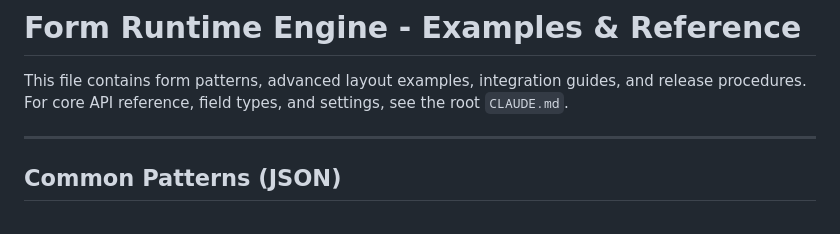
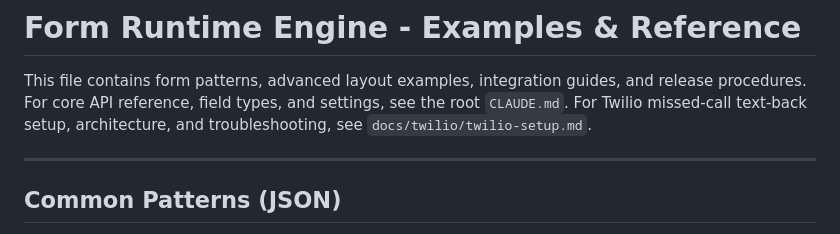
Before and after one commit to breonwilliams/form-runtime-engine, a Markdown page: docs/CLAUDE.md, the part around the change. GitHub-like rendering.

```diff
--- a/docs/CLAUDE.md
+++ b/docs/CLAUDE.md
@@ -2,6 +2,7 @@
 
 This file contains form patterns, advanced layout examples, integration guides, and release procedures.
 For core API reference, field types, and settings, see the root `CLAUDE.md`.
+For Twilio missed-call text-back setup, architecture, and troubleshooting, see `docs/twilio/twilio-setup.md`.
 
 ---
 
```
Also changed, not shown: CLAUDE.md (+10 -0 lines), docs/twilio/twilio-setup.md (added, +192 -0 lines).
